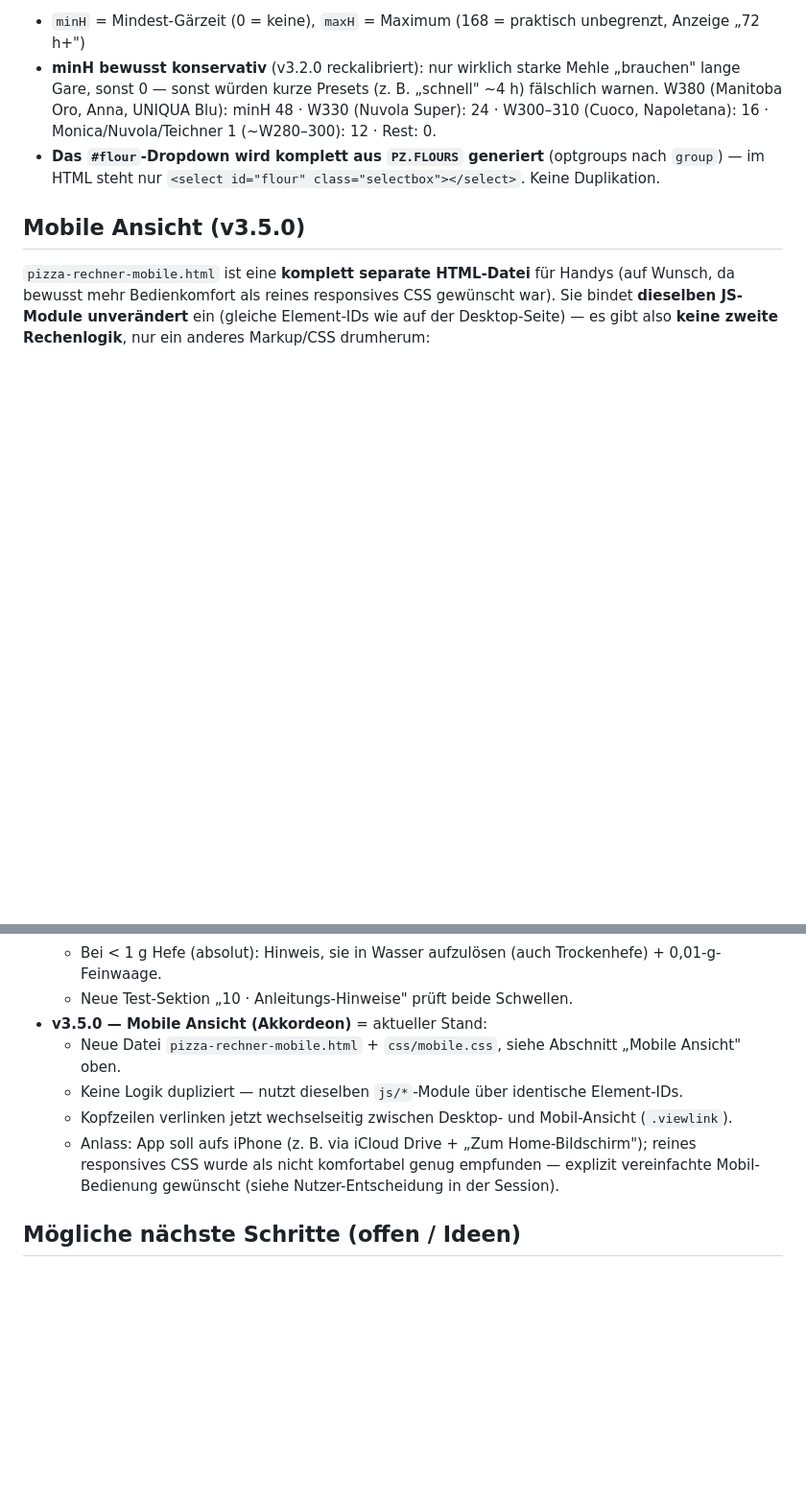
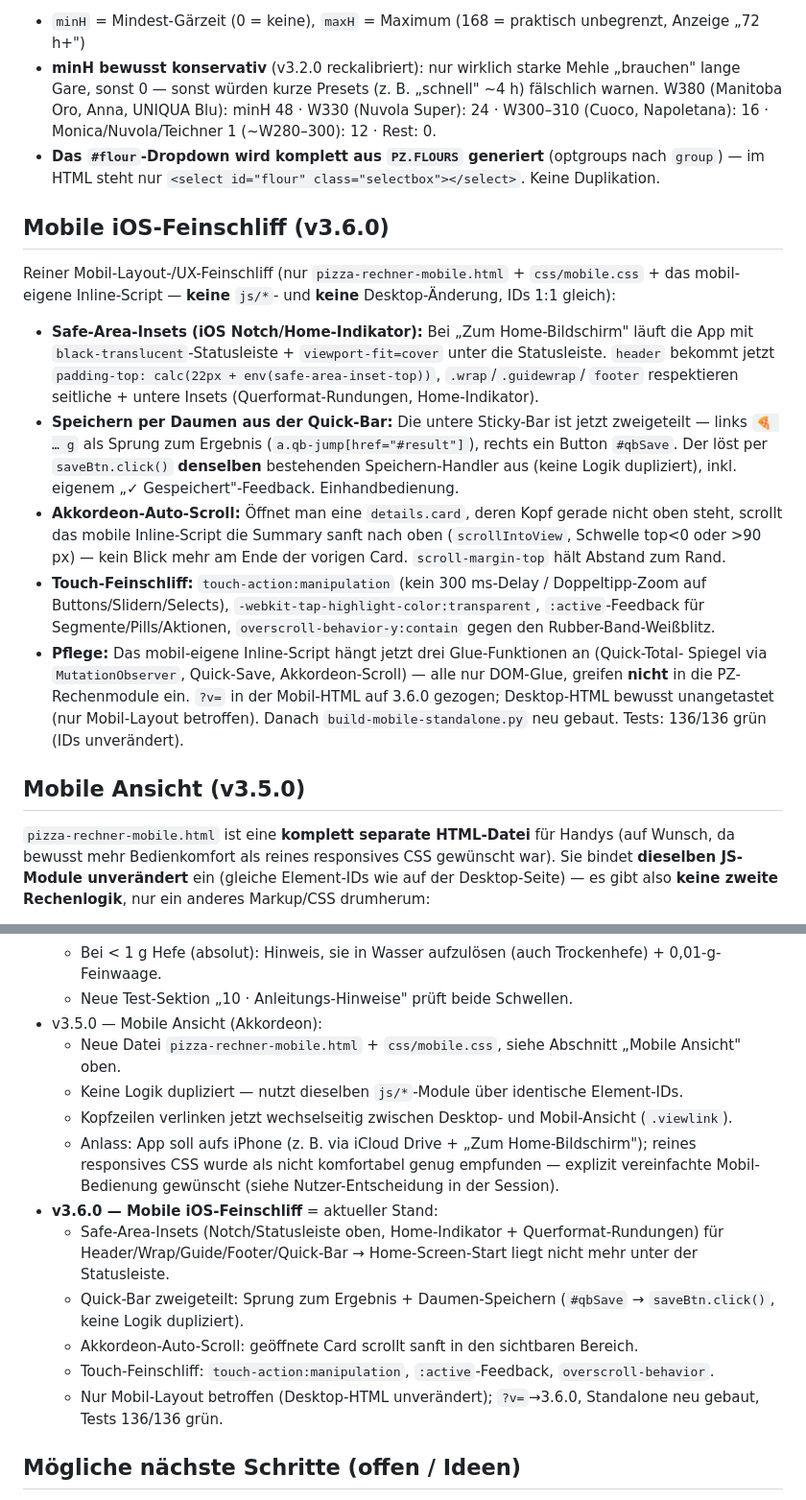
Before and after one commit to Birnify/pizza-rechner, a Markdown page: pizza-rechner-KONTEXT.md, 2 parts joined by grey strips. Shown at 96% size. Drawn GitHub-style; blank space fills up the shorter version.

Commit message:
docs: Kontext-Datei auf v3.6.0 (Mobile iOS-Feinschliff) aktualisiert
Co-Authored-By: Claude Opus 4.8 <noreply@anthropic.com>

```diff
--- a/pizza-rechner-KONTEXT.md
+++ b/pizza-rechner-KONTEXT.md
@@ -156,6 +156,32 @@ Jedes Mehl: `{ group, name, w, minH, maxH, hydMin, hydMax, dur }`.
   W300–310 (Cuoco, Napoletana): 16 · Monica/Nuvola/Teichner 1 (~W280–300): 12 · Rest: 0.
 - **Das `#flour`-Dropdown wird komplett aus `PZ.FLOURS` generiert** (optgroups nach `group`) —
   im HTML steht nur `<select id="flour" class="selectbox"></select>`. Keine Duplikation.
+
+## Mobile iOS-Feinschliff (v3.6.0)
+
+Reiner Mobil-Layout-/UX-Feinschliff (nur `pizza-rechner-mobile.html` + `css/mobile.css` +
+das mobil-eigene Inline-Script — **keine** `js/*`- und **keine** Desktop-Änderung, IDs 1:1 gleich):
+
+- **Safe-Area-Insets (iOS Notch/Home-Indikator):** Bei „Zum Home-Bildschirm" läuft die App
+  mit `black-translucent`-Statusleiste + `viewport-fit=cover` unter die Statusleiste. `header`
+  bekommt jetzt `padding-top: calc(22px + env(safe-area-inset-top))`, `.wrap`/`.guidewrap`/
+  `footer` respektieren seitliche + untere Insets (Querformat-Rundungen, Home-Indikator).
+- **Speichern per Daumen aus der Quick-Bar:** Die untere Sticky-Bar ist jetzt zweigeteilt —
+  links `🍕 … g` als Sprung zum Ergebnis (`a.qb-jump[href="#result"]`), rechts ein Button
+  `#qbSave`. Der löst per `saveBtn.click()` **denselben** bestehenden Speichern-Handler aus
+  (keine Logik dupliziert), inkl. eigenem „✓ Gespeichert"-Feedback. Einhandbedienung.
+- **Akkordeon-Auto-Scroll:** Öffnet man eine `details.card`, deren Kopf gerade nicht oben
+  steht, scrollt das mobile Inline-Script die Summary sanft nach oben (`scrollIntoView`,
+  Schwelle top<0 oder >90 px) — kein Blick mehr am Ende der vorigen Card. `scroll-margin-top`
+  hält Abstand zum Rand.
+- **Touch-Feinschliff:** `touch-action:manipulation` (kein 300 ms-Delay / Doppeltipp-Zoom auf
+  Buttons/Slidern/Selects), `-webkit-tap-highlight-color:transparent`, `:active`-Feedback für
+  Segmente/Pills/Aktionen, `overscroll-behavior-y:contain` gegen den Rubber-Band-Weißblitz.
+- **Pflege:** Das mobil-eigene Inline-Script hängt jetzt drei Glue-Funktionen an (Quick-Total-
+  Spiegel via `MutationObserver`, Quick-Save, Akkordeon-Scroll) — alle nur DOM-Glue, greifen
+  **nicht** in die PZ-Rechenmodule ein. `?v=` in der Mobil-HTML auf 3.6.0 gezogen; Desktop-HTML
+  bewusst unangetastet (nur Mobil-Layout betroffen). Danach `build-mobile-standalone.py` neu
+  gebaut. Tests: 136/136 grün (IDs unverändert).
 
 ## Mobile Ansicht (v3.5.0)
 
@@ -340,13 +366,22 @@ ui → presets → storage → main. Jedes Modul ist eine IIFE, kommuniziert nur
   - Autolyse-Schritt warnt jetzt immer vor zu langer Dauer ohne Salz (Enzym-/Glutenabbau-Risiko).
   - Bei < 1 g Hefe (absolut): Hinweis, sie in Wasser aufzulösen (auch Trockenhefe) + 0,01-g-Feinwaage.
   - Neue Test-Sektion „10 · Anleitungs-Hinweise" prüft beide Schwellen.
-- **v3.5.0 — Mobile Ansicht (Akkordeon)** = aktueller Stand:
+- v3.5.0 — Mobile Ansicht (Akkordeon):
   - Neue Datei `pizza-rechner-mobile.html` + `css/mobile.css`, siehe Abschnitt „Mobile Ansicht" oben.
   - Keine Logik dupliziert — nutzt dieselben `js/*`-Module über identische Element-IDs.
   - Kopfzeilen verlinken jetzt wechselseitig zwischen Desktop- und Mobil-Ansicht (`.viewlink`).
   - Anlass: App soll aufs iPhone (z. B. via iCloud Drive + „Zum Home-Bildschirm"); reines
     responsives CSS wurde als nicht komfortabel genug empfunden — explizit vereinfachte
     Mobil-Bedienung gewünscht (siehe Nutzer-Entscheidung in der Session).
+- **v3.6.0 — Mobile iOS-Feinschliff** = aktueller Stand:
+  - Safe-Area-Insets (Notch/Statusleiste oben, Home-Indikator + Querformat-Rundungen) für
+    Header/Wrap/Guide/Footer/Quick-Bar → Home-Screen-Start liegt nicht mehr unter der Statusleiste.
+  - Quick-Bar zweigeteilt: Sprung zum Ergebnis + Daumen-Speichern (`#qbSave` → `saveBtn.click()`,
+    keine Logik dupliziert).
+  - Akkordeon-Auto-Scroll: geöffnete Card scrollt sanft in den sichtbaren Bereich.
+  - Touch-Feinschliff: `touch-action:manipulation`, `:active`-Feedback, `overscroll-behavior`.
+  - Nur Mobil-Layout betroffen (Desktop-HTML unverändert); `?v=`→3.6.0, Standalone neu gebaut,
+    Tests 136/136 grün.
 
 ## Mögliche nächste Schritte (offen / Ideen)
 
```
Also changed, not shown: other parts of pizza-rechner-KONTEXT.md (+1 -1 lines).
